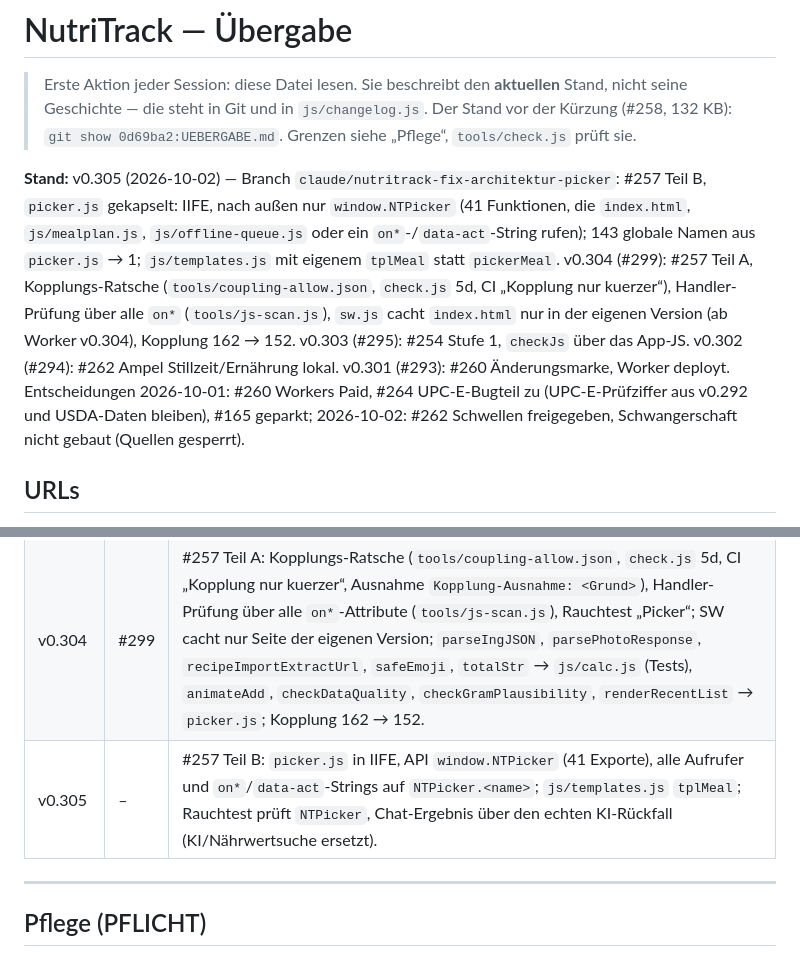
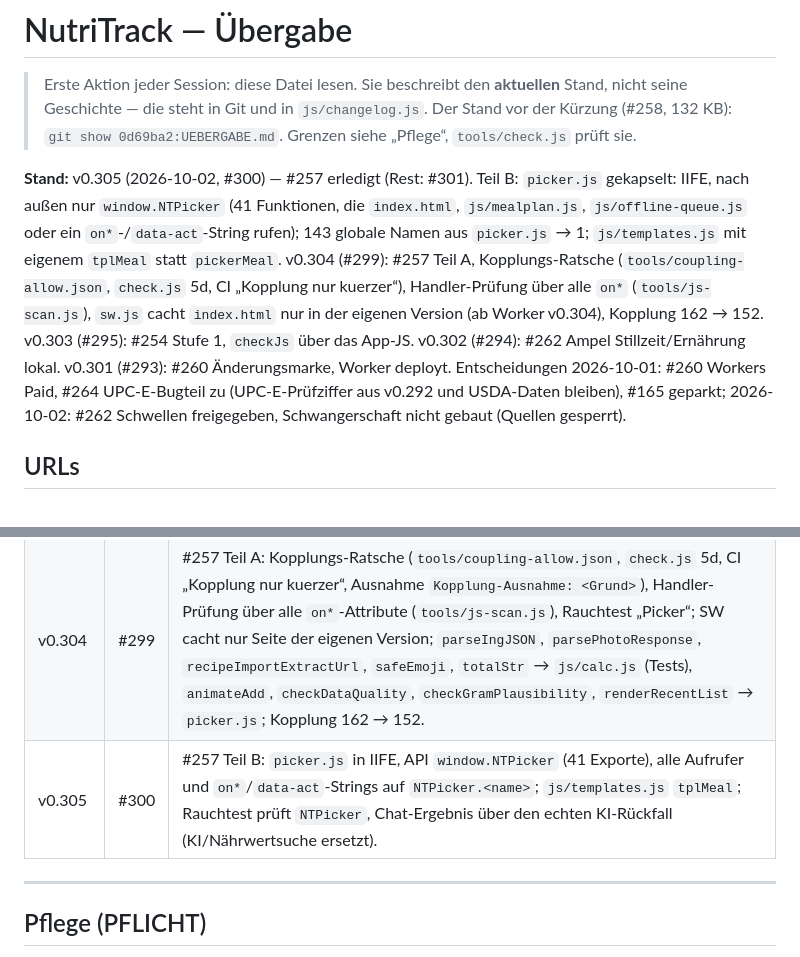
Before and after one commit to HJolmes/nutritrack, a Markdown page: UEBERGABE.md, 2 parts joined by grey strips. Rendered like a GitHub page.

Commit message:
docs: UEBERGABE – v0.305 ist #300, #257 erledigt (#302)
Co-Authored-By: Claude Opus 5.5 <noreply@anthropic.com>
Claude-Session: https://claude.ai/code/session_017JW3WJXzRpNeo6npgJEJgX

```diff
--- a/UEBERGABE.md
+++ b/UEBERGABE.md
@@ -2,7 +2,7 @@
 
 > Erste Aktion jeder Session: diese Datei lesen. Sie beschreibt den **aktuellen** Stand, nicht seine Geschichte — die steht in Git und in `js/changelog.js`. Der Stand vor der Kürzung (#258, 132 KB): `git show 0d69ba2:UEBERGABE.md`. Grenzen siehe „Pflege“, `tools/check.js` prüft sie.
 
-**Stand:** v0.305 (2026-10-02) — Branch `claude/nutritrack-fix-architektur-picker`: #257 Teil B, `picker.js` gekapselt: IIFE, nach außen nur `window.NTPicker` (41 Funktionen, die `index.html`, `js/mealplan.js`, `js/offline-queue.js` oder ein `on*`-/`data-act`-String rufen); 143 globale Namen aus `picker.js` → 1; `js/templates.js` mit eigenem `tplMeal` statt `pickerMeal`. v0.304 (#299): #257 Teil A, Kopplungs-Ratsche (`tools/coupling-allow.json`, `check.js` 5d, CI „Kopplung nur kuerzer“), Handler-Prüfung über alle `on*` (`tools/js-scan.js`), `sw.js` cacht `index.html` nur in der eigenen Version (ab Worker v0.304), Kopplung 162 → 152. v0.303 (#295): #254 Stufe 1, `checkJs` über das App-JS. v0.302 (#294): #262 Ampel Stillzeit/Ernährung lokal. v0.301 (#293): #260 Änderungsmarke, Worker deployt. Entscheidungen 2026-10-01: #260 Workers Paid, #264 UPC-E-Bugteil zu (UPC-E-Prüfziffer aus v0.292 und USDA-Daten bleiben), #165 geparkt; 2026-10-02: #262 Schwellen freigegeben, Schwangerschaft nicht gebaut (Quellen gesperrt).
+**Stand:** v0.305 (2026-10-02, #300) — #257 erledigt (Rest: #301). Teil B: `picker.js` gekapselt: IIFE, nach außen nur `window.NTPicker` (41 Funktionen, die `index.html`, `js/mealplan.js`, `js/offline-queue.js` oder ein `on*`-/`data-act`-String rufen); 143 globale Namen aus `picker.js` → 1; `js/templates.js` mit eigenem `tplMeal` statt `pickerMeal`. v0.304 (#299): #257 Teil A, Kopplungs-Ratsche (`tools/coupling-allow.json`, `check.js` 5d, CI „Kopplung nur kuerzer“), Handler-Prüfung über alle `on*` (`tools/js-scan.js`), `sw.js` cacht `index.html` nur in der eigenen Version (ab Worker v0.304), Kopplung 162 → 152. v0.303 (#295): #254 Stufe 1, `checkJs` über das App-JS. v0.302 (#294): #262 Ampel Stillzeit/Ernährung lokal. v0.301 (#293): #260 Änderungsmarke, Worker deployt. Entscheidungen 2026-10-01: #260 Workers Paid, #264 UPC-E-Bugteil zu (UPC-E-Prüfziffer aus v0.292 und USDA-Daten bleiben), #165 geparkt; 2026-10-02: #262 Schwellen freigegeben, Schwangerschaft nicht gebaut (Quellen gesperrt).
 
 ## URLs
 
@@ -76,7 +76,7 @@
 | v0.302 | #294 | #262 Stillzeit-Entscheidungen, `rate('diet',…)` mit freigegebenen Schwellen und Veg/Vegan-Tabelle, Teilergebnisse in `_checkAmpelWarn`, NFC in `normalize`; Rauchtest-Schritt Ernährungs-Ampel. |
 | v0.303 | #295 | #254 Stufe 1: `checkJs` an, `// @ts-check` überall, `TS_PENDING` weg; `check.js` verbietet `@ts-ignore`/`@ts-nocheck` überall, `@ts-expect-error` ohne Grund, ungeprüfte lokale Scripts und `exclude`/`files` in `tsconfig.json`; `tab.html` im Programm. |
 | v0.304 | #299 | #257 Teil A: Kopplungs-Ratsche (`tools/coupling-allow.json`, `check.js` 5d, CI „Kopplung nur kuerzer“, Ausnahme `Kopplung-Ausnahme: <Grund>`), Handler-Prüfung über alle `on*`-Attribute (`tools/js-scan.js`), Rauchtest „Picker“; SW cacht nur Seite der eigenen Version; `parseIngJSON`, `parsePhotoResponse`, `recipeImportExtractUrl`, `safeEmoji`, `totalStr` → `js/calc.js` (Tests), `animateAdd`, `checkDataQuality`, `checkGramPlausibility`, `renderRecentList` → `picker.js`; Kopplung 162 → 152. |
-| v0.305 | – | #257 Teil B: `picker.js` in IIFE, API `window.NTPicker` (41 Exporte), alle Aufrufer und `on*`/`data-act`-Strings auf `NTPicker.<name>`; `js/templates.js` `tplMeal`; Rauchtest prüft `NTPicker`, Chat-Ergebnis über den echten KI-Rückfall (KI/Nährwertsuche ersetzt). |
+| v0.305 | #300 | #257 Teil B: `picker.js` in IIFE, API `window.NTPicker` (41 Exporte), alle Aufrufer und `on*`/`data-act`-Strings auf `NTPicker.<name>`; `js/templates.js` `tplMeal`; Rauchtest prüft `NTPicker`, Chat-Ergebnis über den echten KI-Rückfall (KI/Nährwertsuche ersetzt). |
 
 ---
 
```
